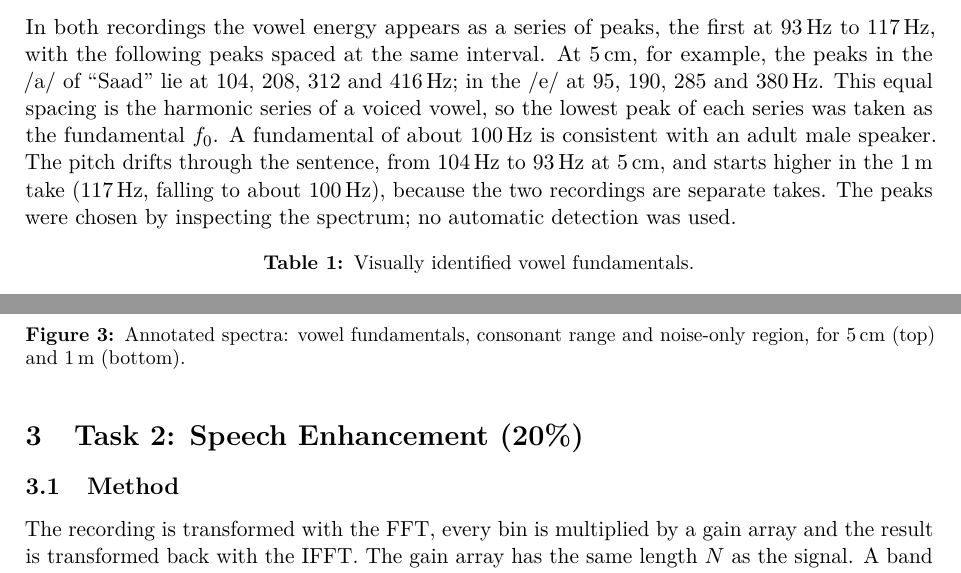
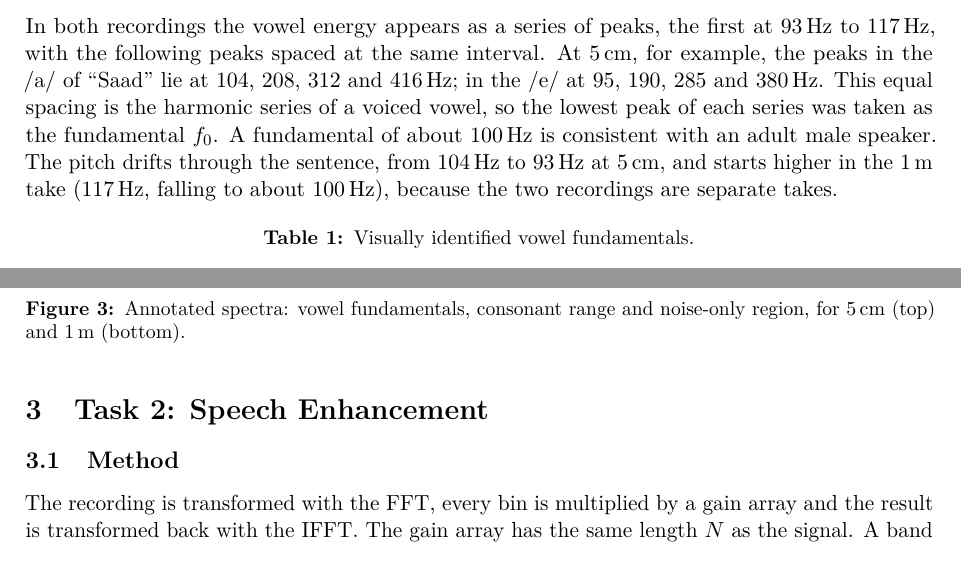
Before and after one commit to MntinDiw1/dsp, a LaTeX problem sheet (ASS01/Report/Assignment1_Report.tex): two parts of pages 2 and 3 of 10, joined at a grey line, cut so that both start at the same text. Compiled offline with pdfLaTeX.

Commit message:
report updates

```diff
--- a/ASS01/Report/Assignment1_Report.tex
+++ b/ASS01/Report/Assignment1_Report.tex
@@ -96,7 +96,6 @@ At \SI{5}{\centi\metre}, for example, the peaks in the /a/ of ``Saad'' lie at \S
 This equal spacing is the harmonic series of a voiced vowel, so the lowest peak of each series was taken as the fundamental $f_0$.
 A fundamental of about \SI{100}{\hertz} is consistent with an adult male speaker.
 The pitch drifts through the sentence, from \SI{104}{\hertz} to \SI{93}{\hertz} at \SI{5}{\centi\metre}, and starts higher in the \SI{1}{\metre} take (\SI{117}{\hertz}, falling to about \SI{100}{\hertz}), because the two recordings are separate takes.
-The peaks were chosen by inspecting the spectrum; no automatic detection was used.
 
 \begin{table}[H]
   \centering
@@ -134,7 +133,7 @@ The region \SIrange{16}{24}{\kilo\hertz} is marked as noise only for both record
 \end{figure}
 
 % =====================================================
-\section{Task 2: Speech Enhancement (20\%)}
+\section{Task 2: Speech Enhancement}
 % =====================================================
 
 \subsection{Method}
```
Also changed, not shown: ASS01/Report/Assignment1_Report.pdf, ASS01/Report/Assignment1_Report.tex (4 more changed lines).
